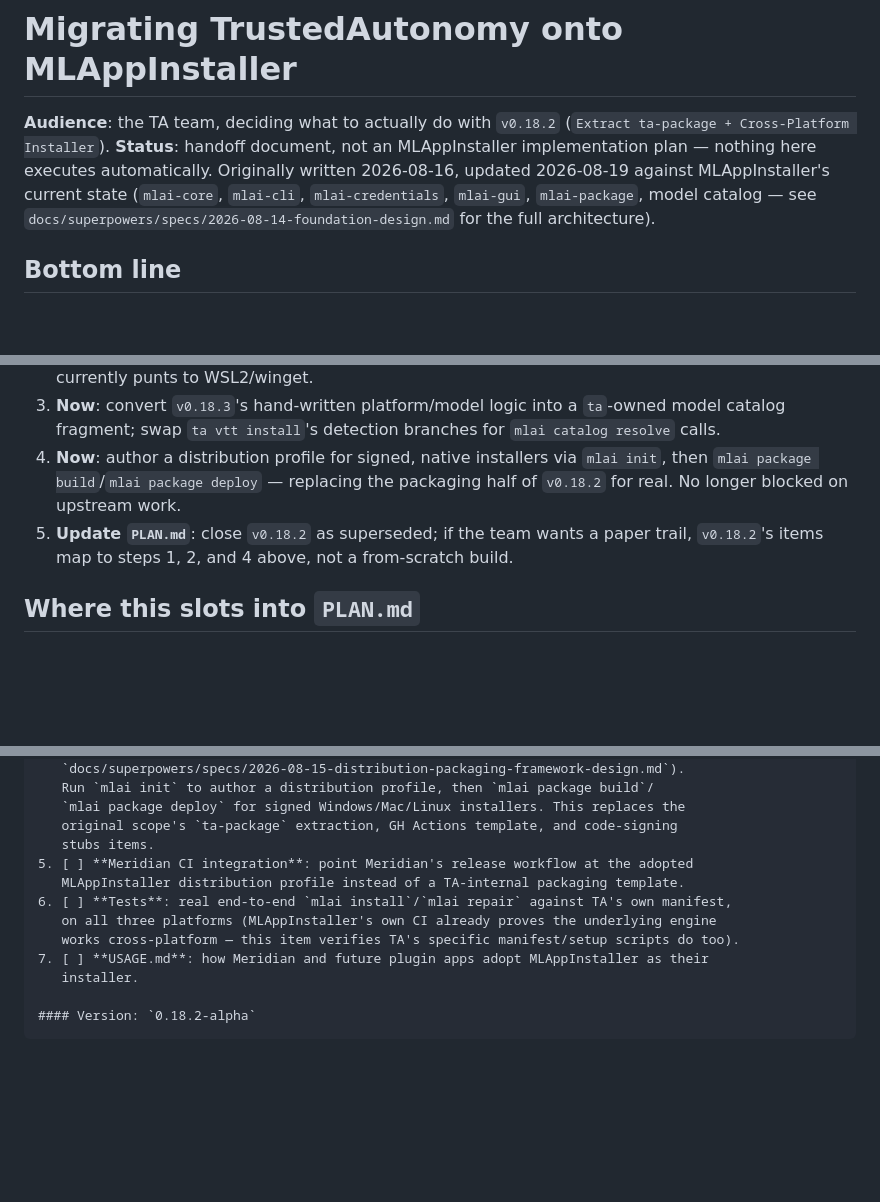
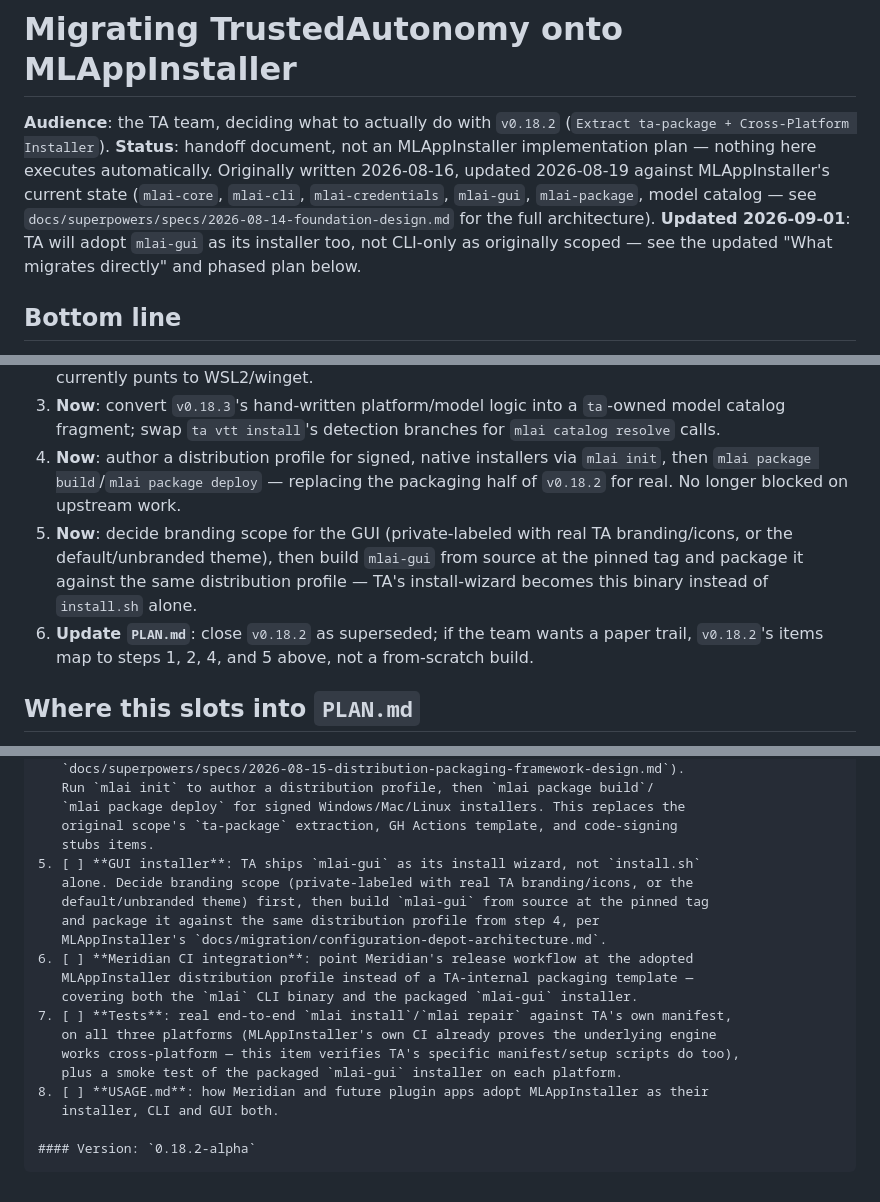
Before and after one commit to Trusted-Autonomy/MLAppInstaller, a Markdown page: docs/migration/ta-migration.md, 3 parts joined by grey strips. Rendered like a GitHub page; blank space fills up the shorter version.

Commit message:
docs: correct TA migration guidance — GUI installer is in scope
TA will ship mlai-gui as its install wizard alongside install.sh, not
CLI-only as originally scoped. Update ta-migration.md's "what migrates"
section and phased plan, and configuration-depot-architecture.md's
readiness checklist to match.

````diff
--- a/docs/migration/ta-migration.md
+++ b/docs/migration/ta-migration.md
@@ -1,7 +1,7 @@
 # Migrating TrustedAutonomy onto MLAppInstaller
 
 **Audience**: the TA team, deciding what to actually do with `v0.18.2` (`Extract ta-package + Cross-Platform Installer`).
-**Status**: handoff document, not an MLAppInstaller implementation plan — nothing here executes automatically. Originally written 2026-08-16, updated 2026-08-19 against MLAppInstaller's current state (`mlai-core`, `mlai-cli`, `mlai-credentials`, `mlai-gui`, `mlai-package`, model catalog — see `docs/superpowers/specs/2026-08-14-foundation-design.md` for the full architecture).
+**Status**: handoff document, not an MLAppInstaller implementation plan — nothing here executes automatically. Originally written 2026-08-16, updated 2026-08-19 against MLAppInstaller's current state (`mlai-core`, `mlai-cli`, `mlai-credentials`, `mlai-gui`, `mlai-package`, model catalog — see `docs/superpowers/specs/2026-08-14-foundation-design.md` for the full architecture). **Updated 2026-09-01**: TA will adopt `mlai-gui` as its installer too, not CLI-only as originally scoped — see the updated "What migrates directly" and phased plan below.
 
 ## Bottom line
 
@@ -87,7 +88,8 @@ See `docs/migration/configuration-depot-architecture.md` for the concrete mechan
 2. **Now**: add Windows setup support via `[components.setup.windows]`, closing the gap `install.sh` currently punts to WSL2/winget.
 3. **Now**: convert `v0.18.3`'s hand-written platform/model logic into a `ta`-owned model catalog fragment; swap `ta vtt install`'s detection branches for `mlai catalog resolve` calls.
 4. **Now**: author a distribution profile for signed, native installers via `mlai init`, then `mlai package build`/`mlai package deploy` — replacing the packaging half of `v0.18.2` for real. No longer blocked on upstream work.
-5. **Update `PLAN.md`**: close `v0.18.2` as superseded; if the team wants a paper trail, `v0.18.2`'s items map to steps 1, 2, and 4 above, not a from-scratch build.
+5. **Now**: decide branding scope for the GUI (private-labeled with real TA branding/icons, or the default/unbranded theme), then build `mlai-gui` from source at the pinned tag and package it against the same distribution profile — TA's install-wizard becomes this binary instead of `install.sh` alone.
+6. **Update `PLAN.md`**: close `v0.18.2` as superseded; if the team wants a paper trail, `v0.18.2`'s items map to steps 1, 2, 4, and 5 above, not a from-scratch build.
 
 ## Where this slots into `PLAN.md`
 
@@ -125,13 +127,20 @@ reimplementing packaging logic independently. See MLAppInstaller's
    `mlai package deploy` for signed Windows/Mac/Linux installers. This replaces the
    original scope's `ta-package` extraction, GH Actions template, and code-signing
    stubs items.
-5. [ ] **Meridian CI integration**: point Meridian's release workflow at the adopted
-   MLAppInstaller distribution profile instead of a TA-internal packaging template.
-6. [ ] **Tests**: real end-to-end `mlai install`/`mlai repair` against TA's own manifest,
+5. [ ] **GUI installer**: TA ships `mlai-gui` as its install wizard, not `install.sh`
+   alone. Decide branding scope (private-labeled with real TA branding/icons, or the
+   default/unbranded theme) first, then build `mlai-gui` from source at the pinned tag
+   and package it against the same distribution profile from step 4, per
+   MLAppInstaller's `docs/migration/configuration-depot-architecture.md`.
+6. [ ] **Meridian CI integration**: point Meridian's release workflow at the adopted
+   MLAppInstaller distribution profile instead of a TA-internal packaging template —
+   covering both the `mlai` CLI binary and the packaged `mlai-gui` installer.
+7. [ ] **Tests**: real end-to-end `mlai install`/`mlai repair` against TA's own manifest,
    on all three platforms (MLAppInstaller's own CI already proves the underlying engine
-   works cross-platform — this item verifies TA's specific manifest/setup scripts do too).
-7. [ ] **USAGE.md**: how Meridian and future plugin apps adopt MLAppInstaller as their
-   installer.
+   works cross-platform — this item verifies TA's specific manifest/setup scripts do too),
+   plus a smoke test of the packaged `mlai-gui` installer on each platform.
+8. [ ] **USAGE.md**: how Meridian and future plugin apps adopt MLAppInstaller as their
+   installer, CLI and GUI both.
 
 #### Version: `0.18.2-alpha`
 ```
````
Also changed, not shown: other parts of docs/migration/ta-migration.md (+2 -1 lines), docs/migration/configuration-depot-architecture.md (+2 -2 lines).
